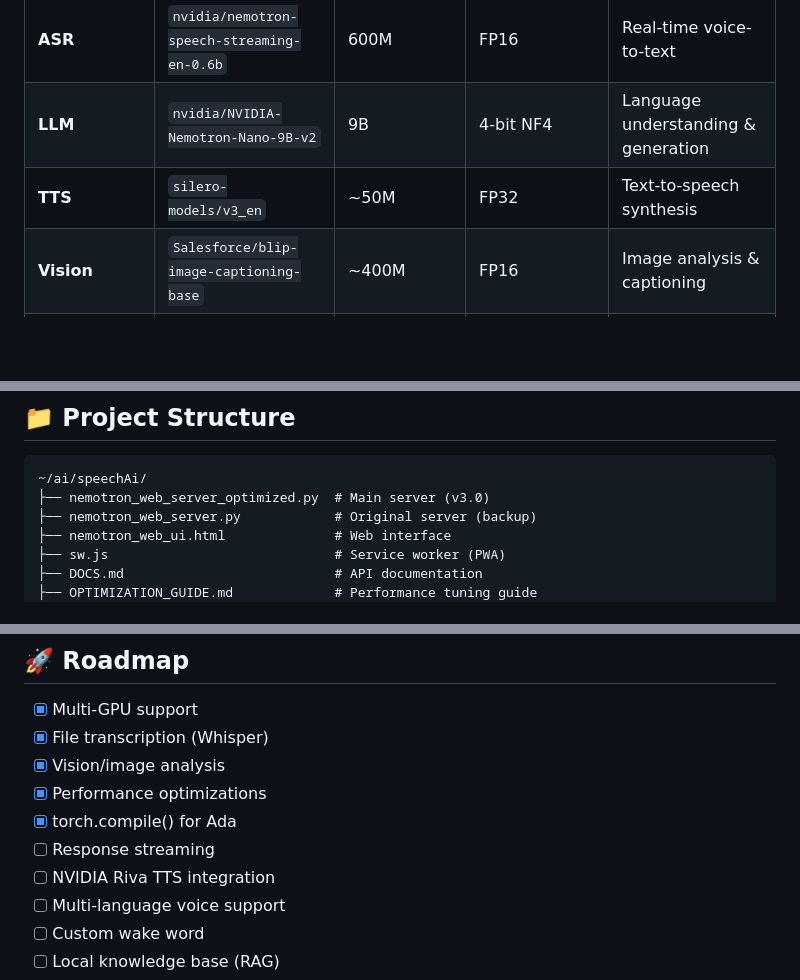
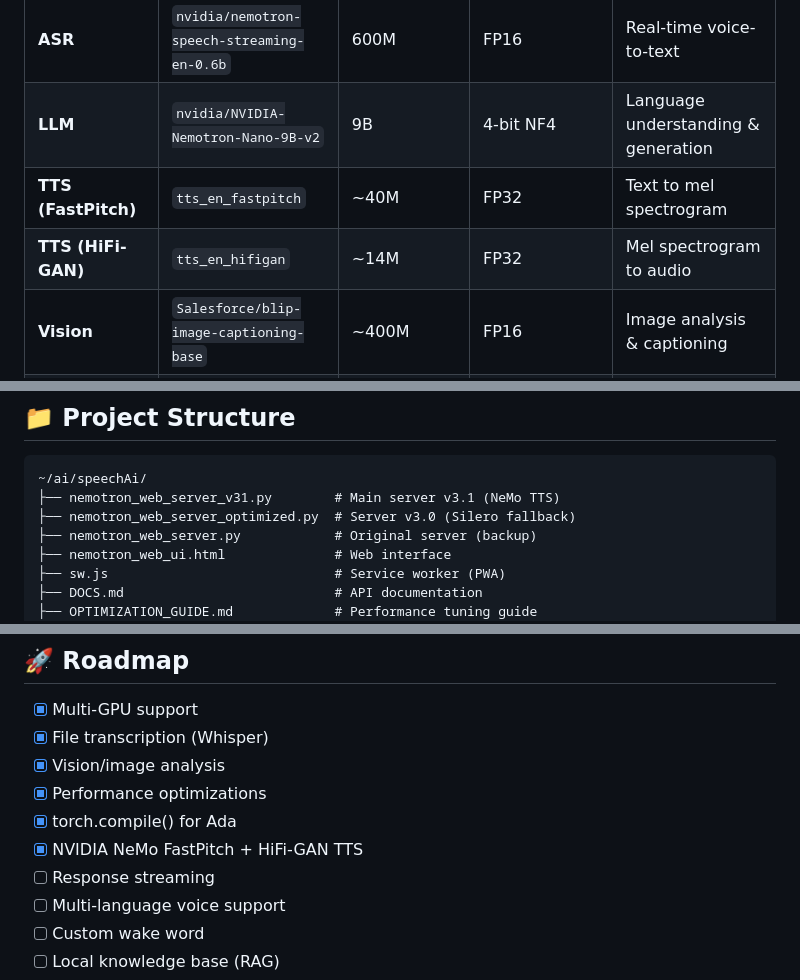
Before and after one commit to agreatopportunity/-NVIDIA-Nemotron-Voice-Agent---Quick-Start-Guide, a Markdown page: webserver/README.md, 3 parts joined by grey strips. Rendered like a GitHub page; blank space fills up the shorter version.

````diff
--- a/webserver/README.md
+++ b/webserver/README.md
@@ -78,7 +78,8 @@ GPU 1 (TITAN V 12GB):
 |-----------|-------|------------|--------------|---------|
 | **ASR** | `nvidia/nemotron-speech-streaming-en-0.6b` | 600M | FP16 | Real-time voice-to-text |
 | **LLM** | `nvidia/NVIDIA-Nemotron-Nano-9B-v2` | 9B | 4-bit NF4 | Language understanding & generation |
-| **TTS** | `silero-models/v3_en` | ~50M | FP32 | Text-to-speech synthesis |
+| **TTS (FastPitch)** | `tts_en_fastpitch` | ~40M | FP32 | Text to mel spectrogram |
+| **TTS (HiFi-GAN)** | `tts_en_hifigan` | ~14M | FP32 | Mel spectrogram to audio |
 | **Vision** | `Salesforce/blip-image-captioning-base` | ~400M | FP16 | Image analysis & captioning |
 | **Whisper** | `openai/whisper-large-v3` | 1.5B | FP16 | File/video transcription |
 
@@ -687,7 +695,8 @@ sudo apt-mark hold nvidia-driver-550
 
 ```
 ~/ai/speechAi/
-├── nemotron_web_server_optimized.py  # Main server (v3.0)
+├── nemotron_web_server_v31.py        # Main server v3.1 (NeMo TTS)
+├── nemotron_web_server_optimized.py  # Server v3.0 (Silero fallback)
 ├── nemotron_web_server.py            # Original server (backup)
 ├── nemotron_web_ui.html              # Web interface
 ├── sw.js                             # Service worker (PWA)
@@ -775,8 +784,8 @@ MIT License - See [LICENSE](LICENSE) for details.
 - [x] Vision/image analysis
 - [x] Performance optimizations
 - [x] torch.compile() for Ada
+- [x] NVIDIA NeMo FastPitch + HiFi-GAN TTS
 - [ ] Response streaming
-- [ ] NVIDIA Riva TTS integration
 - [ ] Multi-language voice support
 - [ ] Custom wake word
 - [ ] Local knowledge base (RAG)
````
Also changed, not shown: other parts of webserver/README.md (+45 -38 lines).
